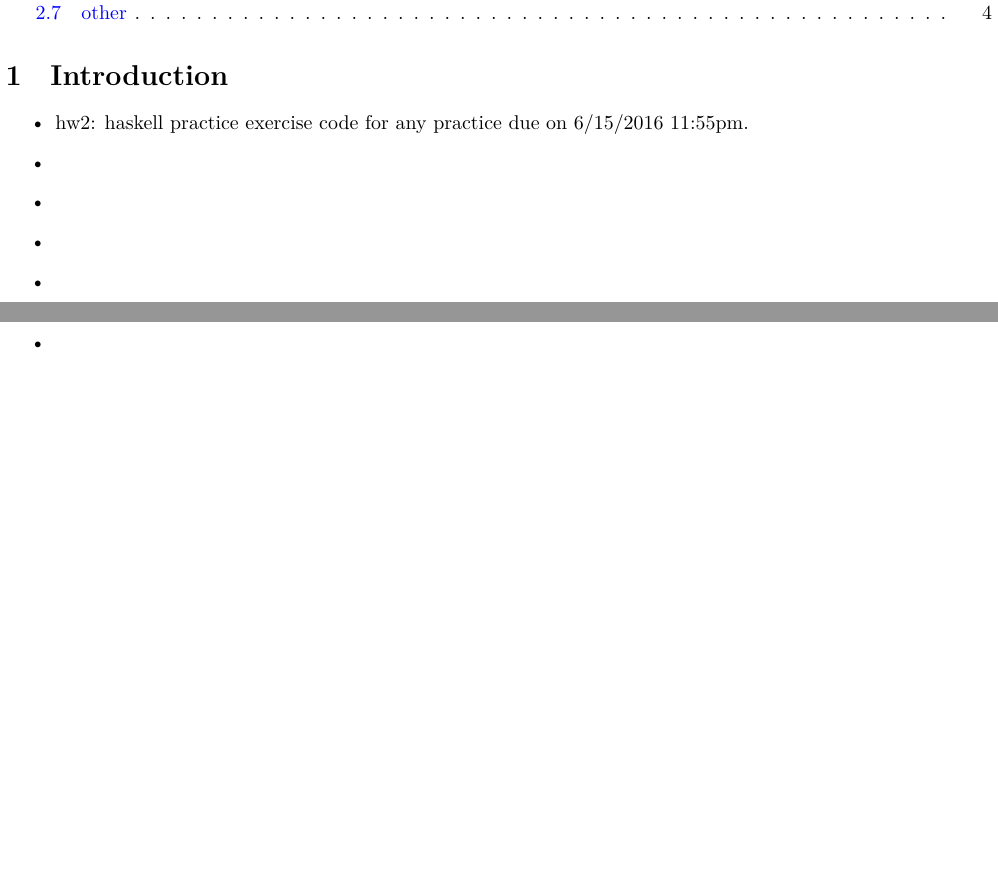
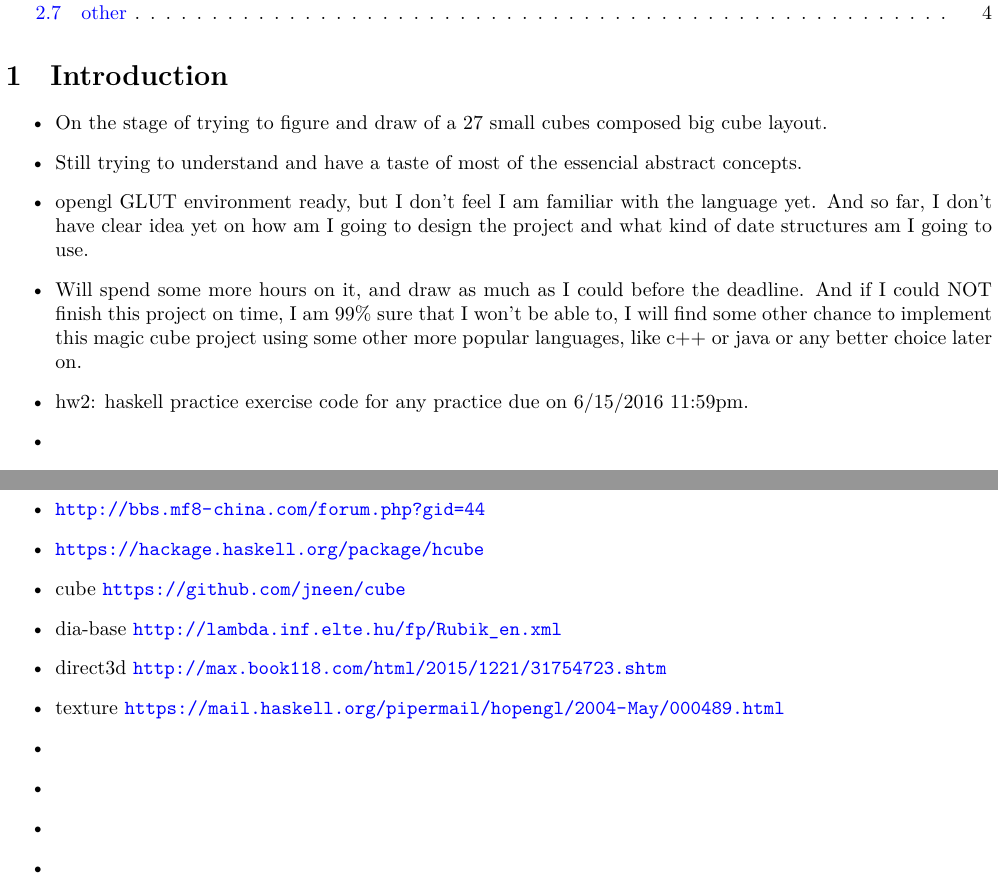
Before and after one commit to deepwaterooo/Programming-Language-Theory, a LaTeX document (readme.tex): two parts of pages 1 and 2 of 4 before the commit and two parts of pages 1 and 3 of 4 after it, joined at a grey line, cut so that both start at the same text, the shorter picture padded with empty space. Compiled offline with XeLaTeX; a missing font is replaced by an installed copy or a similar font.

Commit message:
haskell tastes...

```diff
--- a/readme.tex
+++ b/readme.tex
@@ -35,10 +35,11 @@
 \section{Introduction}
 \label{sec-1}
 \begin{itemize}
-\item hw2: haskell practice exercise code for any practice due on 6/15/2016 11:55pm.
-\item
-\item
-\item
+\item On the stage of trying to figure and draw of a 27 small cubes composed big cube layout.
+\item Still trying to understand and have a taste of most of the essencial abstract concepts.
+\item opengl GLUT environment ready, but I don't feel I am familiar with the language yet. And so far, I don't have clear idea yet on how am I going to design the project and what kind of date structures am I going to use.
+\item Will spend some more hours on it, and draw as much as I could before the deadline. And if I could NOT finish this project on time, I am 99\% sure that I won't be able to, I will find some other chance to implement this magic cube project using some other more popular languages, like c++ or java or any better choice later on.
+\item hw2: haskell practice exercise code for any practice due on 6/15/2016 11:59pm.
 \item
 \item Considering that I understand the way how to traverse and draw different parts of the zombie, I know I could but don't have to take all the effort to draw all the fingers in order to make a "fighting" pose (a hand cube stands for another "zombie"-like rotatation for 2 or 3 different finger parts).
 \item I don't like the latter part of the project during to rotating simply around the center, though I want to make the zombie walk (but I don't have enough time to work on it). While I will try to work on the walking for a few (3-4) hours tonight to be able to at least have some taste.
@@ -70,6 +71,15 @@
 \item cube \url{https://github.com/haskell-opengl/GLUT/blob/master/examples/RedBook4/Cube.hs}
 \item \url{https://wiki.haskell.org/OpenGLTutorial2}
 \item 3d旋转魔方 \url{http://wenku.baidu.com/view/6e7b0d22915f804d2b16c1c1.html}
+\item \url{http://bbs.mf8-china.com/forum.php?gid=44}
+\item \url{https://hackage.haskell.org/package/hcube}
+\item cube \url{https://github.com/jneen/cube}
+\item dia-base \url{http://lambda.inf.elte.hu/fp/Rubik_en.xml}
+\item direct3d \url{http://max.book118.com/html/2015/1221/31754723.shtm}
+\item texture \url{https://mail.haskell.org/pipermail/hopengl/2004-May/000489.html}
+\item
+\item
+\item
 \item
 \item
 \end{itemize}
```
Also changed, not shown: readme.pdf, readme.tex (2 more changed lines), 5 other files.
